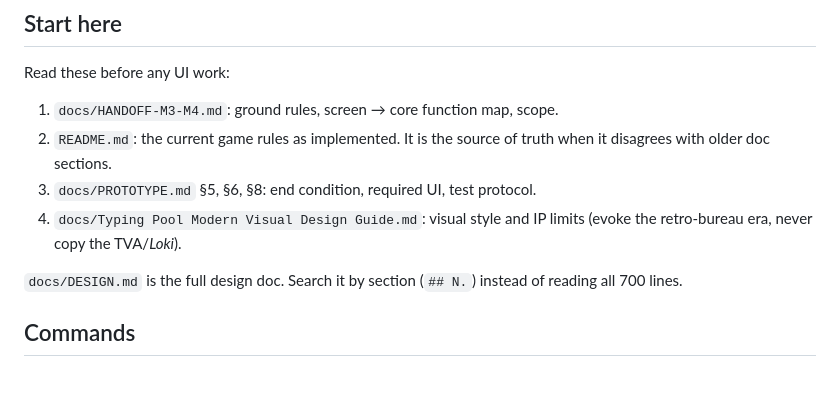
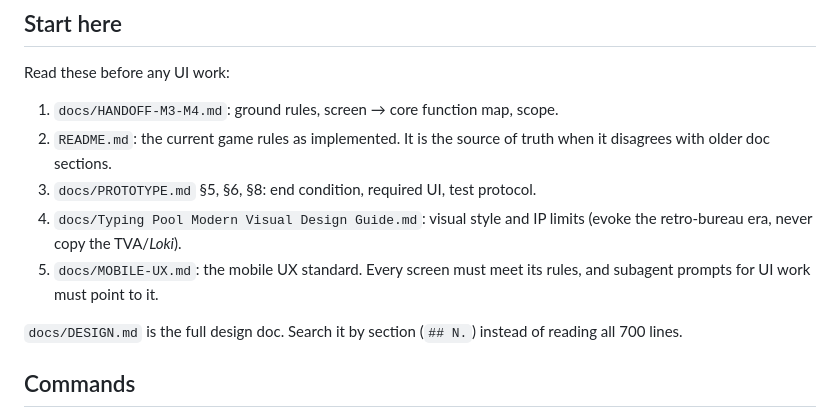
Before and after one commit to short-matthew-f/infinite-monkeys, a Markdown page: CLAUDE.md, the part around the change. Rendered like a GitHub page; blank space fills up the shorter version.

```diff
--- a/CLAUDE.md
+++ b/CLAUDE.md
@@ -13,6 +13,8 @@ Read these before any UI work:
 3. `docs/PROTOTYPE.md` §5, §6, §8: end condition, required UI, test protocol.
 4. `docs/Typing Pool Modern Visual Design Guide.md`: visual style and IP limits
    (evoke the retro-bureau era, never copy the TVA/*Loki*).
+5. `docs/MOBILE-UX.md`: the mobile UX standard. Every screen must meet its rules,
+   and subagent prompts for UI work must point to it.
 
 `docs/DESIGN.md` is the full design doc. Search it by section (`## N.`) instead
 of reading all 700 lines.
```
Also changed, not shown: docs/MOBILE-UX.md (added, +117 -0 lines).
